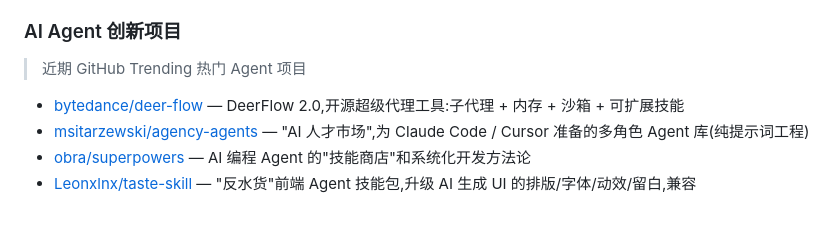
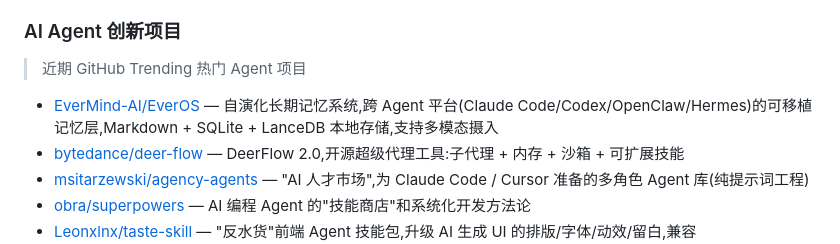
Before and after one commit to liuxinyao123/github-awesome, a Markdown page: README.md, the part around the change. GitHub-like rendering; blank space fills up the shorter version.

Commit message:
Add EverMind-AI/EverOS to AI Agent 创新项目 category

```diff
--- a/README.md
+++ b/README.md
@@ -51,6 +51,7 @@
 
 > 近期 GitHub Trending 热门 Agent 项目
 
+- [EverMind-AI/EverOS](https://github.com/EverMind-AI/EverOS) — 自演化长期记忆系统,跨 Agent 平台(Claude Code/Codex/OpenClaw/Hermes)的可移植记忆层,Markdown + SQLite + LanceDB 本地存储,支持多模态摄入
 - [bytedance/deer-flow](https://github.com/bytedance/deer-flow) — DeerFlow 2.0,开源超级代理工具:子代理 + 内存 + 沙箱 + 可扩展技能
 - [msitarzewski/agency-agents](https://github.com/msitarzewski/agency-agents) — "AI 人才市场",为 Claude Code / Cursor 准备的多角色 Agent 库(纯提示词工程)
 - [obra/superpowers](https://github.com/obra/superpowers) — AI 编程 Agent 的"技能商店"和系统化开发方法论
```
